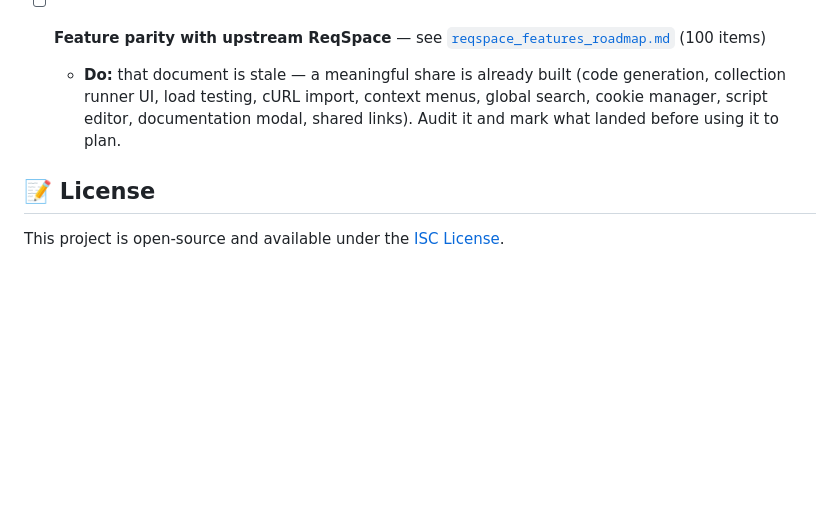
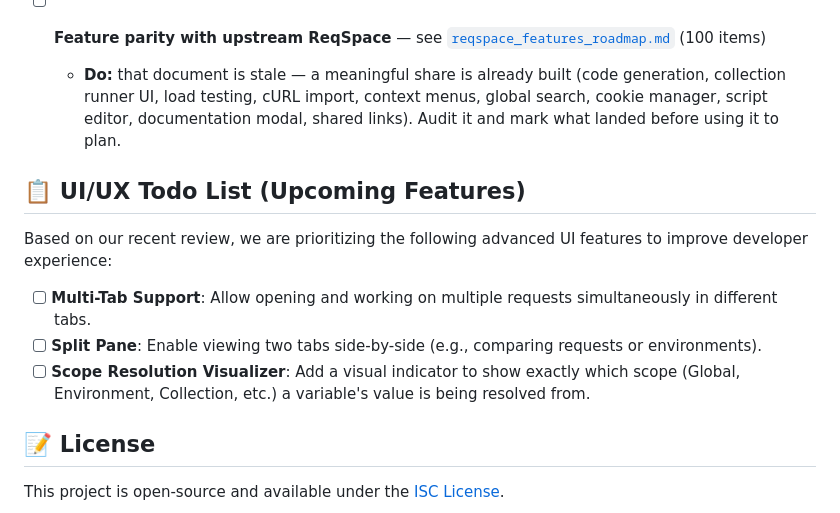
Before and after one commit to Itayp1/reqspace, a Markdown page: README.md, the part around one of its changes. Rendered like a GitHub page; blank space fills up the shorter version.

```diff
--- a/README.md
+++ b/README.md
@@ -378,6 +447,14 @@ Ordered by risk-to-effort. The principles are stated under *Security & Architect
 * [ ] **Feature parity with upstream ReqSpace** — see [`reqspace_features_roadmap.md`](reqspace_features_roadmap.md) (100 items)
   * **Do:** that document is stale — a meaningful share is already built (code generation, collection runner UI, load testing, cURL import, context menus, global search, cookie manager, script editor, documentation modal, shared links). Audit it and mark what landed before using it to plan.
 
+## 📋 UI/UX Todo List (Upcoming Features)
+
+Based on our recent review, we are prioritizing the following advanced UI features to improve developer experience:
+
+- [ ] **Multi-Tab Support**: Allow opening and working on multiple requests simultaneously in different tabs.
+- [ ] **Split Pane**: Enable viewing two tabs side-by-side (e.g., comparing requests or environments).
+- [ ] **Scope Resolution Visualizer**: Add a visual indicator to show exactly which scope (Global, Environment, Collection, etc.) a variable's value is being resolved from.
+
 ## 📝 License
 
 This project is open-source and available under the [ISC License](LICENSE).
```
Also changed, not shown: other parts of README.md (+69 -0 lines).
